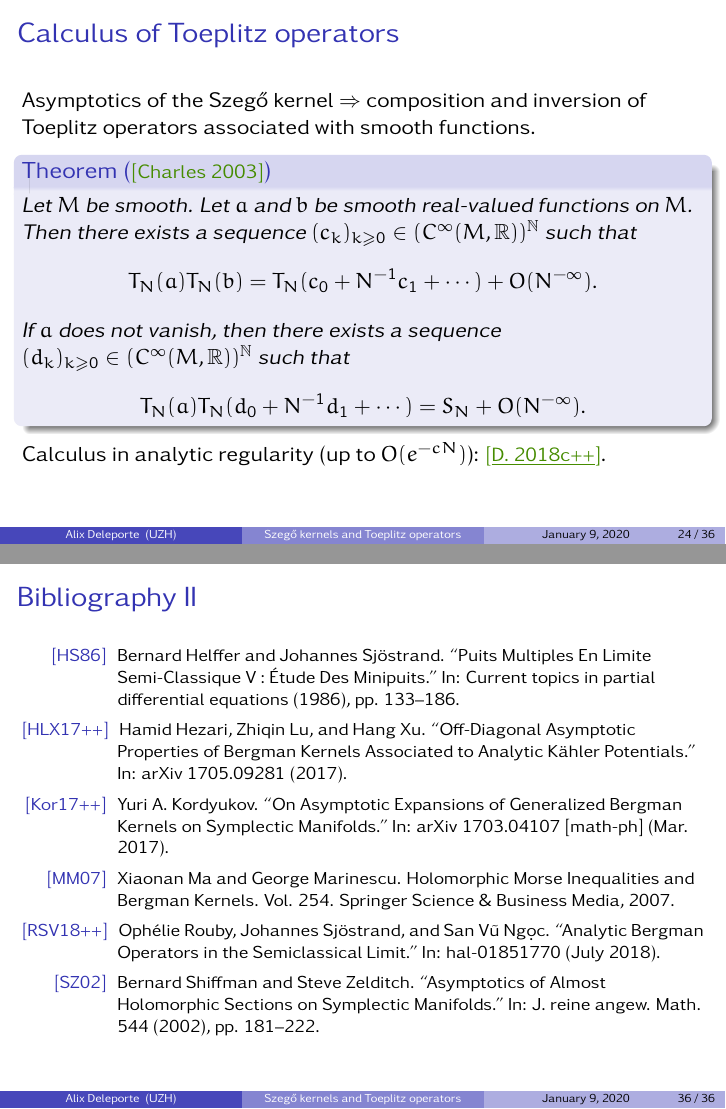
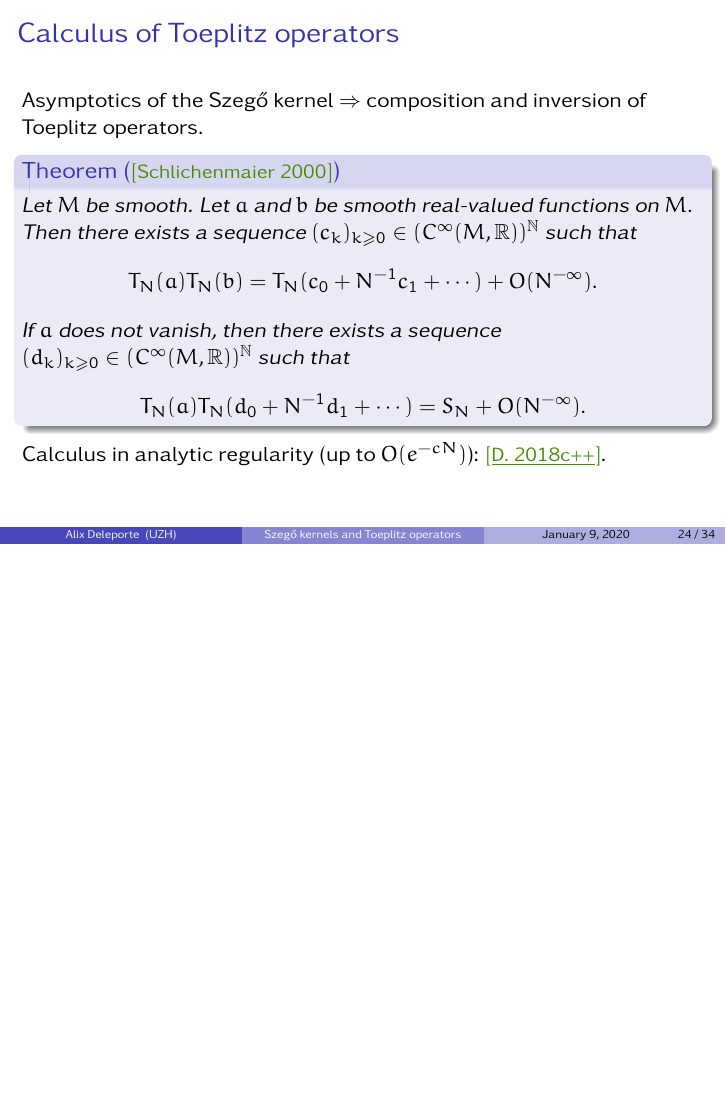
Before and after one commit to deleporte/slides-toeplitz, LaTeX slides (expose.tex): pages 69 and 87 of 87 before the commit and page 69 of 85 after it, the two joined at a grey line, the shorter picture padded with empty space. Compiled offline with pdfLaTeX.

Commit message:
Correction calcul Cinfini

```diff
--- a/expose.tex
+++ b/expose.tex
@@ -464,10 +464,9 @@ $C_j$ is a bidifferential operator of total order $2j$.}
   \begin{frame}
     \frametitle{Calculus of Toeplitz operators}
     Asymptotics of the Szeg\H{o} kernel $\Rightarrow$ composition and
-    inversion of Toeplitz operators associated with smooth
-    functions.
+    inversion of Toeplitz operators.
 
-    \begin{theorem}[{\mycite{[Charles 2003]}}]Let $M$ be smooth. Let $a$ and $b$ be
+    \begin{theorem}[{\mycite{[Schlichenmaier 2000]}}]Let $M$ be smooth. Let $a$ and $b$ be
       smooth real-valued functions on $M$. Then there exists a sequence $(c_k)_{k\geq
         0}\in (C^{\infty}(M,\R))^{\N}$ such that
       \[
@@ -629,46 +628,6 @@ arXiv 1812.06648 (2018).
     {\Large Thanks for your attention!}
   \end{frame}
 
-
-  \begin{frame}[allowframebreaks]
-    \frametitle{Bibliography}
-        {\footnotesize
-          \begin{description}
-            \item[{[BS75]}] Louis Boutet de Monvel and Johannes
-              Sjöstrand.  “Sur la singularité des noyaux de Bergman et
-              de Szegö.” In: Journées équations aux dérivées
-              partielles 34-35 (1975), pp. 123--164.
-        \item[{[Cha00]}] Laurent Charles. “Aspects Semi-Classiques de La Quantification Géométrique.” PhD thesis. Université Paris 9, 2000.
-        \item[{[Cha03]}] Laurent Charles. “Berezin-Toeplitz Operators, a Semi-Classical Approach.” en. In: Communications in Mathematical Physics 239.1-2
-(Aug. 2003), pp. 1–28.
-        \item[{[DS98]}] Benoît Douçot and Patrice Simon. “A Semiclassical Analysis of Order
-from Disorder.” en. In: Journal of Physics A: Mathematical and General
-31.28 (1998), p. 5855.
-\item[{[HK09]}] Bernard Helffer and Yuri A. Kordyukov. “Semiclassical Analysis of
-Schrödinger Operators with Magnetic Wells.” In: Contemporary Mathematics 500 (2009), p. 105.
-\item[{[HM96]}] Bernard Helffer and Abderemane Mohamed. “Semiclassical Analysis for
-the Ground State Energy of a Schrödinger Operator with Magnetic
-Wells.” In: Journal of Functional Analysis 138.1 (1996), pp. 40–81.
-\item[{[HS86]}] Bernard Helffer and Johannes Sjöstrand. “Puits Multiples En Limite
-Semi-Classique V : Étude Des Minipuits.” In: Current topics in partial
-differential equations (1986), pp. 133–186.
-\item[{[HLX17++]}] Hamid Hezari, Zhiqin Lu, and Hang Xu. “Off-Diagonal Asymptotic
-Properties of Bergman Kernels Associated to Analytic Kähler Potentials.” In: arXiv 1705.09281 (2017).
-\item[{[Kor17++]}] Yuri A. Kordyukov. “On Asymptotic Expansions of Generalized Bergman
-Kernels on Symplectic Manifolds.” In: arXiv 1703.04107 [math-ph]
-(Mar. 2017).
-\item[{[MM07]}] Xiaonan Ma and George Marinescu. Holomorphic Morse Inequalities
-and Bergman Kernels. Vol. 254. Springer Science \& Business Media,
-2007.
-\item[{[RSV18++]}] Ophélie Rouby, Johannes Sjöstrand, and San Vũ Ng\d{o}c. “Analytic
-Bergman Operators in the Semiclassical Limit.” In: hal-01851770 (July
-2018).
-\item[{[SZ02]}] Bernard Shiffman and Steve Zelditch. “Asymptotics of Almost Holomorphic Sections on Symplectic Manifolds.” In: J. reine angew. Math.
-544 (2002), pp. 181–222.
-        \end{description}
-        }
-      \end{frame}
-
 \end{document}
 %%% Local Variables:
 %%% mode: latex
```
